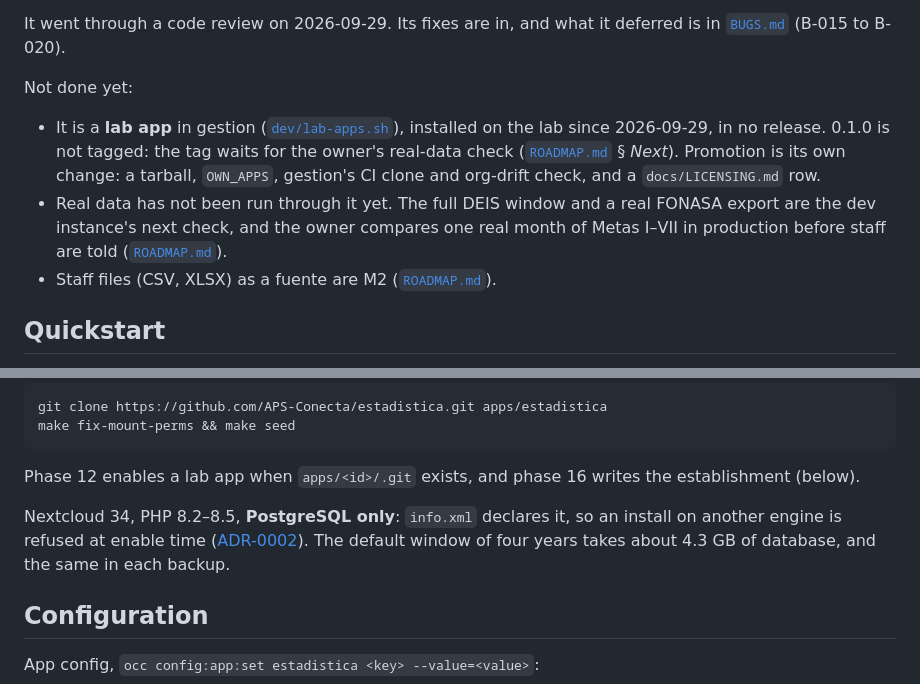
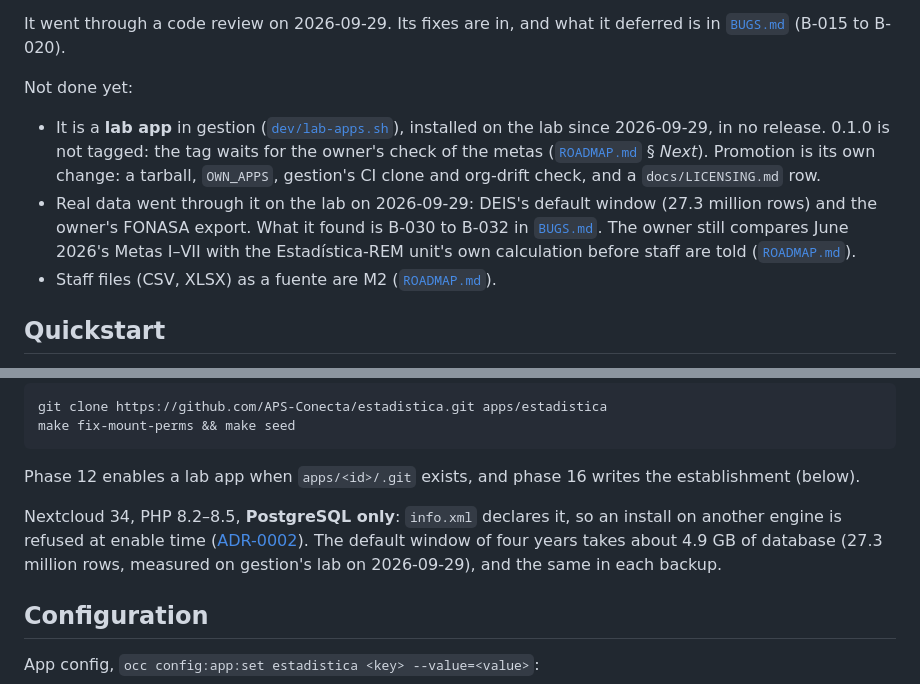
Before and after one commit to APS-Conecta/estadistica, a Markdown page: README.md, 2 parts joined by grey strips. GitHub-like rendering.

```diff
--- a/README.md
+++ b/README.md
@@ -35,11 +35,11 @@ Not done yet:
 
 - It is a **lab app** in gestion ([`dev/lab-apps.sh`](https://github.com/APS-Conecta/gestion/blob/main/dev/lab-apps.sh)),
   installed on the lab since 2026-09-29, in no release. 0.1.0 is not tagged: the tag waits for the owner's
-  real-data check ([`ROADMAP.md`](ROADMAP.md) § *Next*). Promotion is its own change: a tarball, `OWN_APPS`,
+  check of the metas ([`ROADMAP.md`](ROADMAP.md) § *Next*). Promotion is its own change: a tarball, `OWN_APPS`,
   gestion's CI clone and org-drift check, and a `docs/LICENSING.md` row.
-- Real data has not been run through it yet. The full DEIS window and a real FONASA export are the dev instance's
-  next check, and the owner compares one real month of Metas I–VII in production before staff are told
-  ([`ROADMAP.md`](ROADMAP.md)).
+- Real data went through it on the lab on 2026-09-29: DEIS's default window (27.3 million rows) and the owner's
+  FONASA export. What it found is B-030 to B-032 in [`BUGS.md`](BUGS.md). The owner still compares June 2026's
+  Metas I–VII with the Estadística-REM unit's own calculation before staff are told ([`ROADMAP.md`](ROADMAP.md)).
 - Staff files (CSV, XLSX) as a fuente are M2 ([`ROADMAP.md`](ROADMAP.md)).
 
 ## Quickstart
@@ -72,8 +72,8 @@ checkout:
 Phase 12 enables a lab app when `apps/<id>/.git` exists, and phase 16 writes the establishment (below).
 
 Nextcloud 34, PHP 8.2–8.5, **PostgreSQL only**: `info.xml` declares it, so an install on another engine is refused at
-enable time ([ADR-0002](docs/adr/0002-postgresql-only.md)). The default window of four years takes about 4.3 GB of
-database, and the same in each backup.
+enable time ([ADR-0002](docs/adr/0002-postgresql-only.md)). The default window of four years takes about 4.9 GB of
+database (27.3 million rows, measured on gestion's lab on 2026-09-29), and the same in each backup.
 
 ## Configuration
 
```
Also changed, not shown: BUGS.md (+4 -1 lines), ROADMAP.md (+11 -11 lines).
